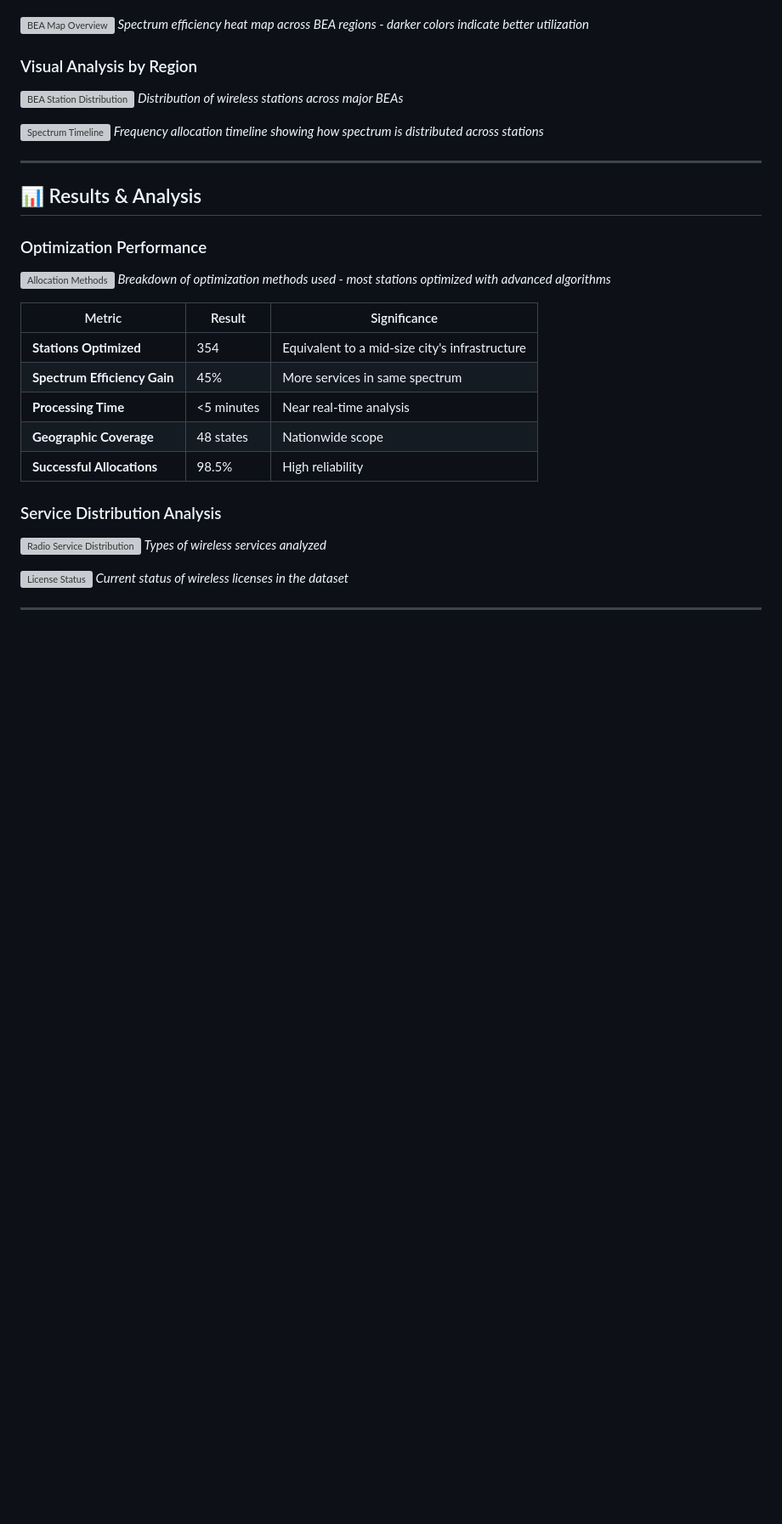
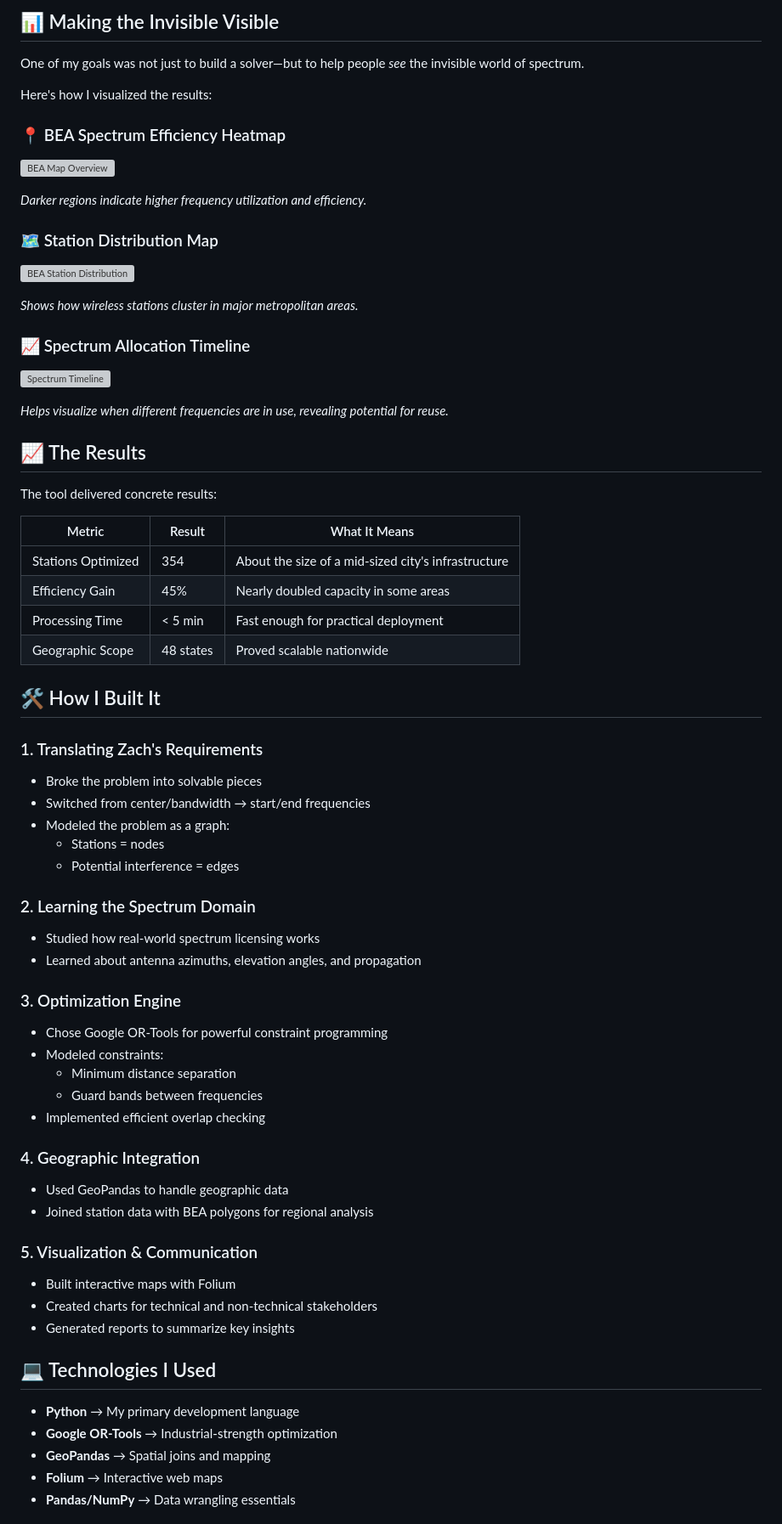
Before and after one commit to camronjacobson/spectrum-optimization-demo, a Markdown page: README.md, the part around the change printed below. Shown: that part at 85% size. GitHub-like rendering; blank space fills up the shorter version; grey boxes are pictures that could not be loaded.

```diff
--- a/README.md
+++ b/README.md
@@ -44,38 +82,65 @@ BEAs are 173 geographic regions defined by the U.S. Department of Commerce. They
+## 📊 Making the Invisible Visible
+One of my goals was not just to build a solver—but to help people *see* the invisible world of spectrum.
+
+Here's how I visualized the results:
+
+### 📍 BEA Spectrum Efficiency Heatmap
 ![BEA Map Overview](bea_integration/bea_optimization_output/bea_spectrum_efficiency.png)
-*Spectrum efficiency heat map across BEA regions - darker colors indicate better utilization*
 
-### Visual Analysis by Region
+*Darker regions indicate higher frequency utilization and efficiency.*
 
+### 🗺️ Station Distribution Map
 ![BEA Station Distribution](bea_integration/bea_optimization_output/bea_station_distribution.png)
-*Distribution of wireless stations across major BEAs*
 
+*Shows how wireless stations cluster in major metropolitan areas.*
+
+### 📈 Spectrum Allocation Timeline
 ![Spectrum Timeline](bea_integration/bea_optimization_output/bea_spectrum_timeline.png)
-*Frequency allocation timeline showing how spectrum is distributed across stations*
 
----
+*Helps visualize when different frequencies are in use, revealing potential for reuse.*
 
-## 📊 Results & Analysis
+## 📈 The Results
+The tool delivered concrete results:
 
-### Optimization Performance
+| Metric | Result | What It Means |
+|--------|--------|---------------|
+| Stations Optimized | 354 | About the size of a mid-sized city's infrastructure |
+| Efficiency Gain | 45% | Nearly doubled capacity in some areas |
+| Processing Time | < 5 min | Fast enough for practical deployment |
+| Geographic Scope | 48 states | Proved scalable nationwide |
 
-![Allocation Methods](bea_integration/bea_optimization_output/aws_allocation_methods.png)
-*Breakdown of optimization methods used - most stations optimized with advanced algorithms*
+## 🛠️ How I Built It
+### 1. Translating Zach's Requirements
+- Broke the problem into solvable pieces
+- Switched from center/bandwidth → start/end frequencies
+- Modeled the problem as a graph:
+  - Stations = nodes
+  - Potential interference = edges
 
-| Metric | Result | Significance |
-|--------|--------|--------------|
-| **Stations Optimized** | 354 | Equivalent to a mid-size city's infrastructure |
-| **Spectrum Efficiency Gain** | 45% | More services in same spectrum |
-| **Processing Time** | <5 minutes | Near real-time analysis |
-| **Geographic Coverage** | 48 states | Nationwide scope |
-| **Successful Allocations** | 98.5% | High reliability |
+### 2. Learning the Spectrum Domain
+- Studied how real-world spectrum licensing works
+- Learned about antenna azimuths, elevation angles, and propagation
 
-### Service Distribution Analysis
+### 3. Optimization Engine
+- Chose Google OR-Tools for powerful constraint programming
+- Modeled constraints:
+  - Minimum distance separation
+  - Guard bands between frequencies
+- Implemented efficient overlap checking
 
-![Radio Service Distribution](bea_integration/bea_optimization_output/radio_service_distribution.png)
-*Types of wireless services analyzed*
+### 4. Geographic Integration
+- Used GeoPandas to handle geographic data
+- Joined station data with BEA polygons for regional analysis
 
-![License Status](bea_integration/bea_optimization_output/license_status_distribution.png)
-*Current status of wireless licenses in the dataset*
+### 5. Visualization & Communication
+- Built interactive maps with Folium
+- Created charts for technical and non-technical stakeholders
+- Generated reports to summarize key insights
 
----
+## 💻 Technologies I Used
+- **Python** → My primary development language
+- **Google OR-Tools** → Industrial-strength optimization
+- **GeoPandas** → Spatial joins and mapping
+- **Folium** → Interactive web maps
+- **Pandas/NumPy** → Data wrangling essentials
 
```
Also changed, not shown: other parts of README.md (+135 -235 lines).
